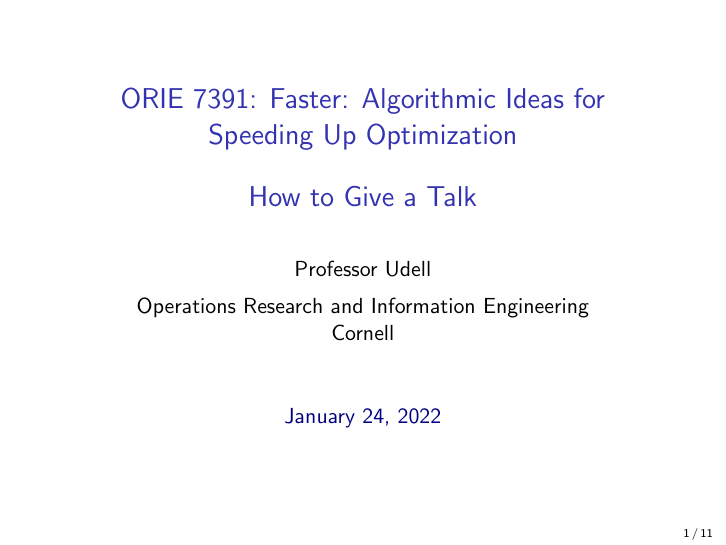
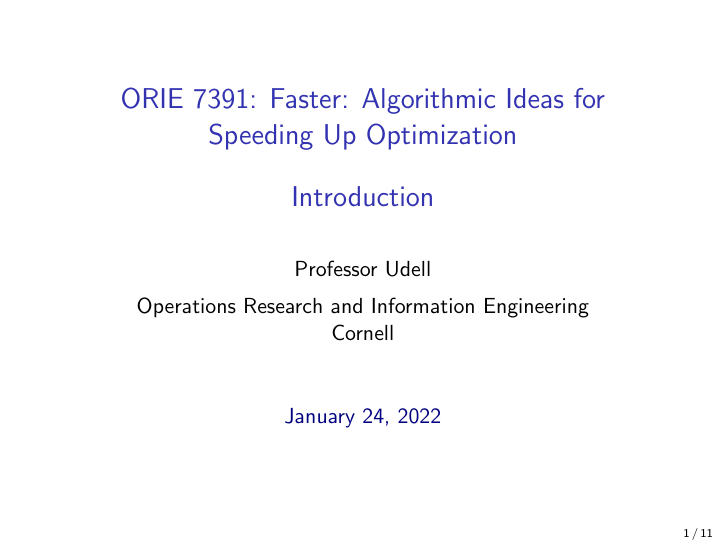
Before and after one commit to udellgroup/orie7391, LaTeX slides (lectures/intro.tex): page 1 of 12. Compiled offline with pdfLaTeX.

Commit message:
update intro lecture

```diff
--- a/lectures/intro.tex
+++ b/lectures/intro.tex
@@ -18,7 +18,7 @@
 \bibliographystyle{alpha}
 
 \title{ORIE 7391: Faster: Algorithmic Ideas for Speeding Up Optimization\\[2ex]
-       How to Give a Talk}
+       Introduction}
 
 \date{\textcolor{blue}{\today}}
 \author{Professor Udell \\[1ex]
```
Also changed, not shown: lectures/intro.pdf.
